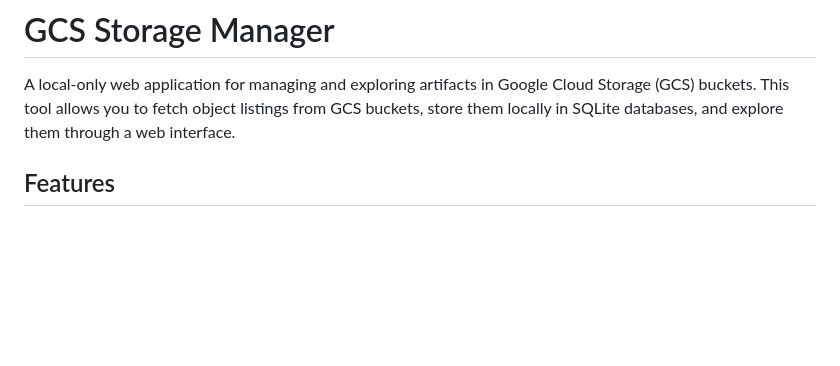
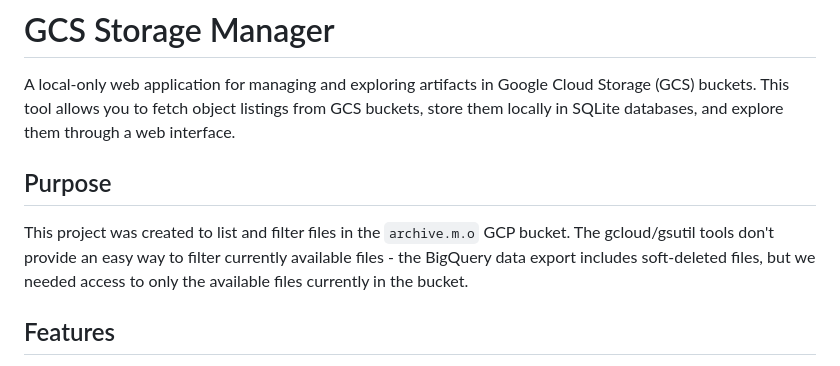
Before and after one commit to mozilla-releng/gcs-object-lister, a Markdown page: README.md, the part around the change. GitHub-like rendering; blank space fills up the shorter version.

Commit message:
Add project purpose section to README
Clarify that this tool was created to list and filter files in the
archive.m.o GCP bucket, addressing the limitation that gcloud/gsutil
tools don't provide easy filtering of currently available files (as
BigQuery exports include soft-deleted files).

```diff
--- a/README.md
+++ b/README.md
@@ -1,6 +1,10 @@
 # GCS Storage Manager
 
 A local-only web application for managing and exploring artifacts in Google Cloud Storage (GCS) buckets. This tool allows you to fetch object listings from GCS buckets, store them locally in SQLite databases, and explore them through a web interface.
+
+## Purpose
+
+This project was created to list and filter files in the `archive.m.o` GCP bucket. The gcloud/gsutil tools don't provide an easy way to filter currently available files - the BigQuery data export includes soft-deleted files, but we needed access to only the available files currently in the bucket.
 
 ## Features
 
```
